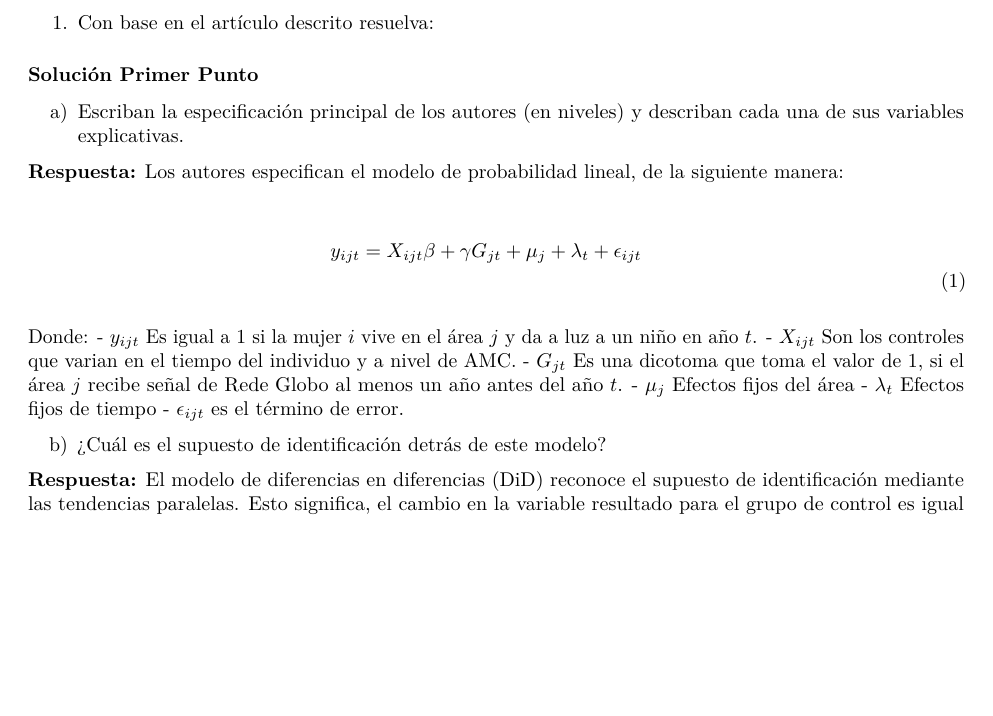
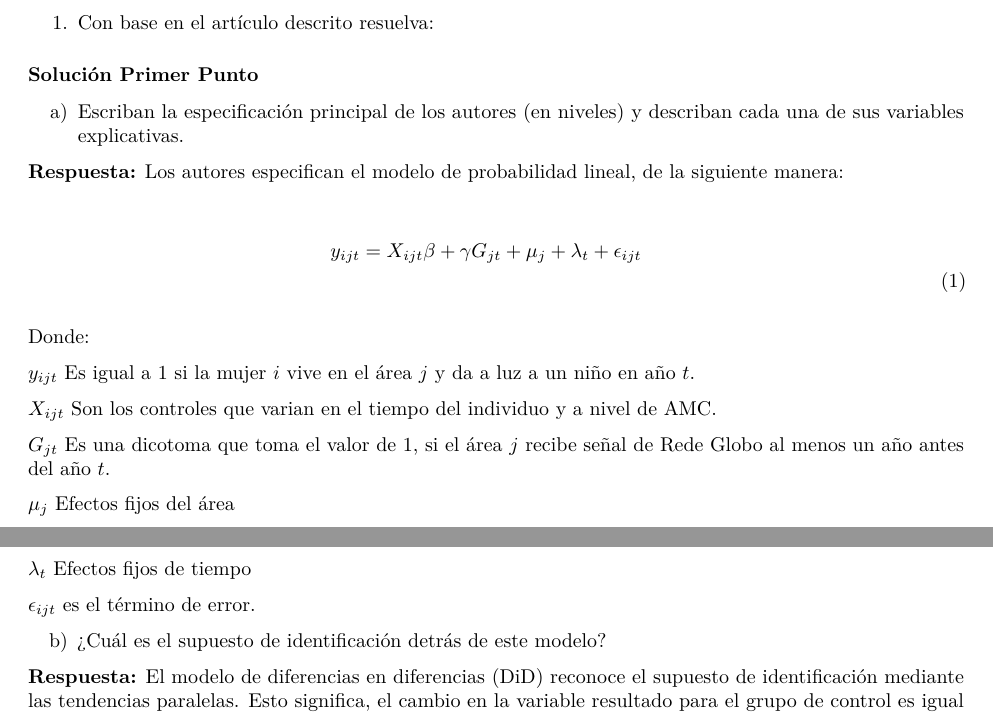
Before and after one commit to GeorgeWton1986/Eva_impacto_T4, an R Markdown document (Script/Taller_4_github_V1.Rmd): part of page 1 of 7 before the commit and two parts of pages 1 and 2 of 7 after it, the two joined at a grey line, cut so that both start at the same text, the shorter picture padded with empty space. Rendered offline with R 4.5, knitr and Pandoc, then LaTeX, with nearby package versions; some code elsewhere in the file could not run offline.

Commit message:
Update Taller_4_github_V1.Rmd

````diff
--- a/Script/Taller_4_github_V1.Rmd
+++ b/Script/Taller_4_github_V1.Rmd
@@ -30,16 +30,23 @@ y_{ijt} = X_{ijt}\beta + \gamma G_{jt}+ \mu_{j}+ \lambda_{t}+\epsilon_{ijt} \qua
 \end{align}
 
 Donde:
-- $y_{ijt}$ Es igual a 1 si la mujer $i$ vive en el área $j$ y da a luz a un niño en año $t$.
-- $X_{ijt}$ Son los controles que varian en el tiempo del individuo y a nivel de AMC.
-- $G_{jt}$ Es una dicotoma que toma el valor de 1, si el área $j$ recibe señal de Rede Globo al menos un año antes del año $t$.
-- $\mu_{j}$ Efectos fijos del área
-- $\lambda_{t}$ Efectos fijos de tiempo
-- $\epsilon_{ijt}$ es el término de error.
+
+$y_{ijt}$ Es igual a 1 si la mujer $i$ vive en el área $j$ y da a luz a un niño en año $t$.
+
+$X_{ijt}$ Son los controles que varian en el tiempo del individuo y a nivel de AMC.
+
+$G_{jt}$ Es una dicotoma que toma el valor de 1, si el área $j$ recibe señal de Rede Globo al menos un año antes del año $t$.
+
+$\mu_{j}$ Efectos fijos del área
+
+$\lambda_{t}$ Efectos fijos de tiempo
+
+$\epsilon_{ijt}$ es el término de error.
 
 b)	¿Cuál es el supuesto de identificación detrás de este modelo?
 
-**Respuesta:** El modelo de diferencias en diferencias (DiD) reconoce el supuesto de identificación mediante las tendencias paralelas. Esto significa, el cambio en la variable resultado para el grupo de control es igual al cambio en la variable resultado para el grupo de tratamiento, sino hubiera sido tratado. Por lo tanto, el cambio en la probabilidad de fertilidad esperada en el grupo de control (antes y después de que Globo llegue a las áreas tratadas) sería igual al cambio en la probabilidad de fertilidad esperada en el grupo tratado si este no hubiera recibido el tratamiento. $[E[y_{ijt}|G_{jt}=0,t=1]-E[y_{ijt}|G_{jt}=0,t=0]] - [[E[y_{ijt}|G_{jt}=1,t=1]-E[y_{ijt}|G_{jt}=1,t=0]]$
+**Respuesta:**
+El modelo de diferencias en diferencias (DiD) reconoce el supuesto de identificación mediante las tendencias paralelas. Esto significa, el cambio en la variable resultado para el grupo de control es igual al cambio en la variable resultado para el grupo de tratamiento, sino hubiera sido tratado. Por lo tanto, el cambio en la probabilidad de fertilidad esperada en el grupo de control (antes y después de que Globo llegue a las áreas tratadas) sería igual al cambio en la probabilidad de fertilidad esperada en el grupo tratado si este no hubiera recibido el tratamiento. $[E[y_{ijt}|G_{jt}=0,t=1]-E[y_{ijt}|G_{jt}=0,t=0]] - [[E[y_{ijt}|G_{jt}=1,t=1]-E[y_{ijt}|G_{jt}=1,t=0]]$
 
 ### Generalidades de R
 ```{r}
````
Also changed, not shown: Script/Taller_4_github_V1.Rmd (1 more changed lines).
